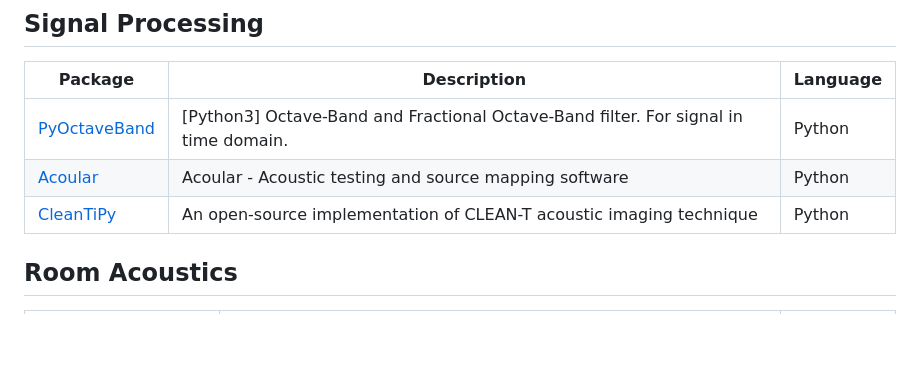
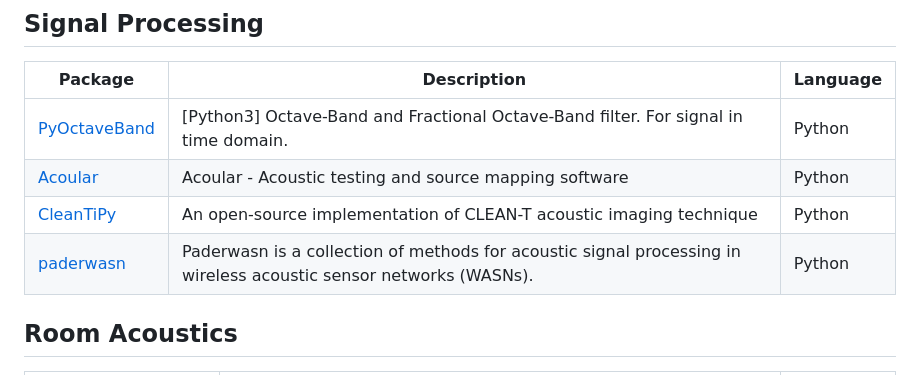
Before and after one commit to Nitnelav/awesome-acoustic, a Markdown page: README.md, the part around the change. Rendered like a GitHub page; blank space fills up the shorter version.

Commit message:
Update README.md from detailed_projects.json [auto]

```diff
--- a/README.md
+++ b/README.md
@@ -41,6 +41,7 @@ A list of awesome open-source Acoustic packages and resources.
 | [PyOctaveBand](https://github.com/jmrplens/PyOctaveBand) | [Python3] Octave-Band and Fractional Octave-Band filter. For signal in time domain.  | Python |
 | [Acoular](https://github.com/acoular/acoular) | Acoular - Acoustic testing and source mapping software | Python |
 | [CleanTiPy](https://github.com/Universite-Gustave-Eiffel/CleanTiPy) | An open-source implementation of CLEAN-T acoustic imaging technique | Python |
+| [paderwasn](https://github.com/fgnt/paderwasn) | Paderwasn is a collection of methods for acoustic signal processing in wireless acoustic sensor networks (WASNs). | Python |
 
 
 ## Room Acoustics
```
